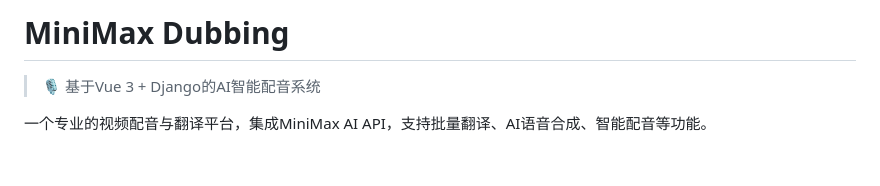
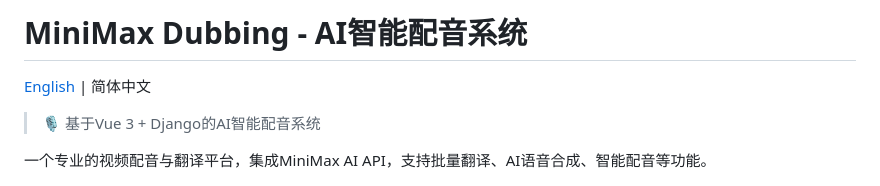
Before and after one commit to MiniMax-OpenPlatform/minimax_dubbing, a Markdown page: README.md, the part around one of its changes. Rendered like a GitHub page; blank space fills up the shorter version.

```diff
--- a/README.md
+++ b/README.md
@@ -1,4 +1,6 @@
-# MiniMax Dubbing
+# MiniMax Dubbing - AI智能配音系统
+
+[English](./README_EN.md) | 简体中文
 
 > 🎙️ 基于Vue 3 + Django的AI智能配音系统
 
```
Also changed, not shown: other parts of README.md (+52 -51 lines), README_EN.md (added, +225 -0 lines).
